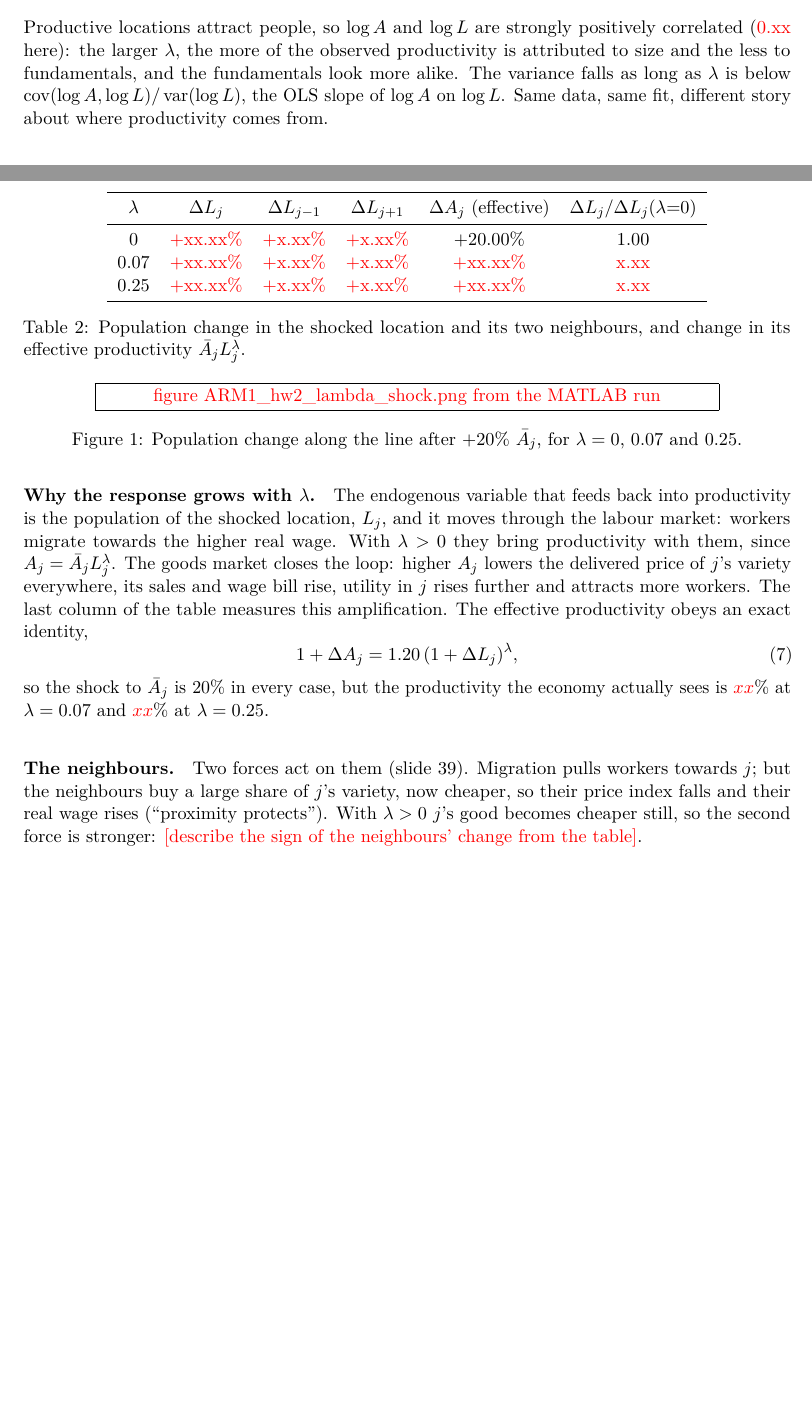
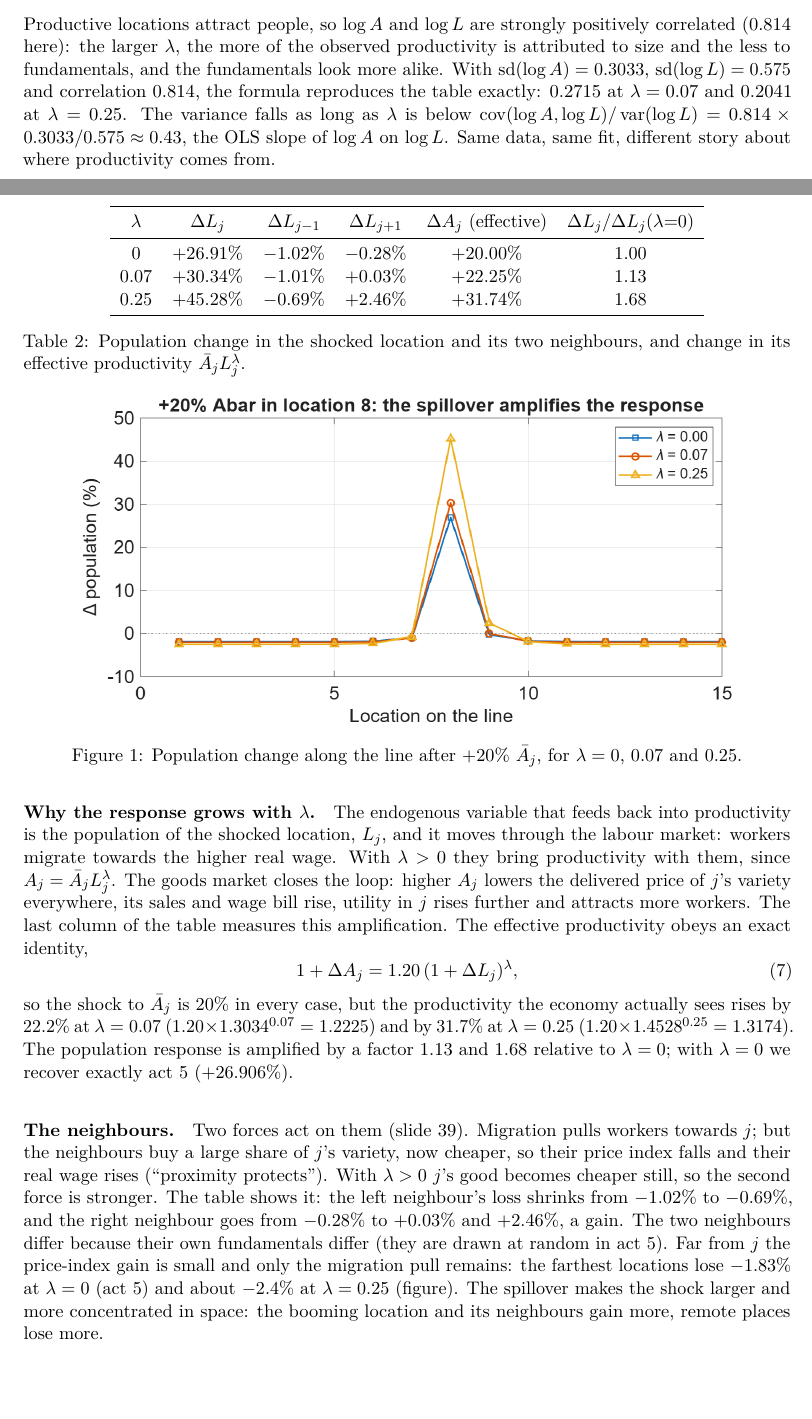
Before and after one commit to Dragoki99/macro-inflation-forecasting, a LaTeX problem sheet (spatial-economics-hw2/partA/partA.tex): two parts of pages 2 and 3 of 3 before the commit and two parts of pages 2 and 3 of 4 after it, joined at a grey line, cut so that both start at the same text, the shorter picture padded with empty space. Compiled offline with pdfLaTeX.

Commit message:
HW2 Part A (a)-(c): fill in the MATLAB results and the figure
Co-Authored-By: Claude Opus 5.5 <noreply@anthropic.com>
Claude-Session: https://claude.ai/code/session_016cbnoS6PkFiP7k4h7uDmZk

```diff
--- a/spatial-economics-hw2/partA/partA.tex
+++ b/spatial-economics-hw2/partA/partA.tex
@@ -89,7 +89,7 @@ $\lambda$ & $\max_i|\log(A_i^{\text{inv}}/A_i^{\text{true}})|$ & sd$(\log\bar A_
 \begin{equation}
 \operatorname{var}(\log\bar A)=\operatorname{var}(\log A)-2\lambda\operatorname{cov}(\log A,\log L)+\lambda^2\operatorname{var}(\log L).
 \end{equation}
-Productive locations attract people, so $\log A$ and $\log L$ are strongly positively correlated (\tbd{0.xx} here): the larger $\lambda$, the more of the observed productivity is attributed to size and the less to fundamentals, and the fundamentals look more alike. The variance falls as long as $\lambda$ is below $\operatorname{cov}(\log A,\log L)/\operatorname{var}(\log L)$, the OLS slope of $\log A$ on $\log L$. Same data, same fit, different story about where productivity comes from.
+Productive locations attract people, so $\log A$ and $\log L$ are strongly positively correlated (0.814 here): the larger $\lambda$, the more of the observed productivity is attributed to size and the less to fundamentals, and the fundamentals look more alike. With sd$(\log A)=0.3033$, sd$(\log L)=0.575$ and correlation 0.814, the formula reproduces the table exactly: 0.2715 at $\lambda=0.07$ and 0.2041 at $\lambda=0.25$. The variance falls as long as $\lambda$ is below $\operatorname{cov}(\log A,\log L)/\operatorname{var}(\log L)=0.814\times0.3033/0.575\approx0.43$, the OLS slope of $\log A$ on $\log L$. Same data, same fit, different story about where productivity comes from.
 
 % ======================================================================
 \subsection*{(c) The +20\% shock with three values of $\lambda$}
@@ -102,9 +102,9 @@ Productive locations attract people, so $\log A$ and $\log L$ are strongly posit
 \toprule
 $\lambda$ & $\Delta L_j$ & $\Delta L_{j-1}$ & $\Delta L_{j+1}$ & $\Delta A_j$ (effective) & $\Delta L_j/\Delta L_j(\lambda{=}0)$\\
 \midrule
-0    & \tbd{+xx.xx\%} & \tbd{+x.xx\%} & \tbd{+x.xx\%} & +20.00\% & 1.00\\
-0.07 & \tbd{+xx.xx\%} & \tbd{+x.xx\%} & \tbd{+x.xx\%} & \tbd{+xx.xx\%} & \tbd{x.xx}\\
-0.25 & \tbd{+xx.xx\%} & \tbd{+x.xx\%} & \tbd{+x.xx\%} & \tbd{+xx.xx\%} & \tbd{x.xx}\\
+0    & $+26.91\%$ & $-1.02\%$ & $-0.28\%$ & $+20.00\%$ & 1.00\\
+0.07 & $+30.34\%$ & $-1.01\%$ & $+0.03\%$ & $+22.25\%$ & 1.13\\
+0.25 & $+45.28\%$ & $-0.69\%$ & $+2.46\%$ & $+31.74\%$ & 1.68\\
 \bottomrule
 \end{tabular}
 \caption{Population change in the shocked location and its two neighbours, and change in its effective productivity $\bar A_jL_j^{\lambda}$.}
@@ -122,10 +122,10 @@ $\lambda$ & $\Delta L_j$ & $\Delta L_{j-1}$ & $\Delta L_{j+1}$ & $\Delta A_j$ (e
 \begin{equation}
 1+\Delta A_j = 1.20\,(1+\Delta L_j)^{\lambda},
 \end{equation}
-so the shock to $\bar A_j$ is $20\%$ in every case, but the productivity the economy actually sees is $\tbd{xx}\%$ at $\lambda=0.07$ and $\tbd{xx}\%$ at $\lambda=0.25$.
+so the shock to $\bar A_j$ is $20\%$ in every case, but the productivity the economy actually sees rises by $22.2\%$ at $\lambda=0.07$ ($1.20\times1.3034^{0.07}=1.2225$) and by $31.7\%$ at $\lambda=0.25$ ($1.20\times1.4528^{0.25}=1.3174$). The population response is amplified by a factor 1.13 and 1.68 relative to $\lambda=0$; with $\lambda=0$ we recover exactly act 5 ($+26.906\%$).
 
-\paragraph{The neighbours.} Two forces act on them (slide 39). Migration pulls workers towards $j$; but the neighbours buy a large share of $j$'s variety, now cheaper, so their price index falls and their real wage rises (``proximity protects''). With $\lambda>0$ $j$'s good becomes cheaper still, so the second force is stronger: \tbd{[describe the sign of the neighbours' change from the table]}.
+\paragraph{The neighbours.} Two forces act on them (slide 39). Migration pulls workers towards $j$; but the neighbours buy a large share of $j$'s variety, now cheaper, so their price index falls and their real wage rises (``proximity protects''). With $\lambda>0$ $j$'s good becomes cheaper still, so the second force is stronger. The table shows it: the left neighbour's loss shrinks from $-1.02\%$ to $-0.69\%$, and the right neighbour goes from $-0.28\%$ to $+0.03\%$ and $+2.46\%$, a gain. The two neighbours differ because their own fundamentals differ (they are drawn at random in act 5). Far from $j$ the price-index gain is small and only the migration pull remains: the farthest locations lose $-1.83\%$ at $\lambda=0$ (act 5) and about $-2.4\%$ at $\lambda=0.25$ (figure). The spillover makes the shock larger and more concentrated in space: the booming location and its neighbours gain more, remote places lose more.
 
-\paragraph{Why it matters for policy.} By point (b) the three values of $\lambda$ fit the same data equally well, yet the same local productivity gain --- a new plant, a subsidy, an infrastructure --- moves \tbd{xx}\% of the population into the location with $\lambda=0$ and \tbd{xx}\% with $\lambda=0.25$. The policy answer depends on a parameter the cross-section cannot identify.
+\paragraph{Why it matters for policy.} By point (b) the three values of $\lambda$ fit the same data equally well, yet the same local productivity gain --- a new plant, a subsidy, an infrastructure --- raises the population of the location by $26.9\%$ with $\lambda=0$ and by $45.3\%$ with $\lambda=0.25$. The policy answer depends on a parameter the cross-section cannot identify.
 
 \end{document}
```
Also changed, not shown: spatial-economics-hw2/partA/figures/ARM1_hw2_lambda_shock.png (added), spatial-economics-hw2/partA/partA.pdf, spatial-economics-hw2/partA/partA.tex (12 more changed lines).
